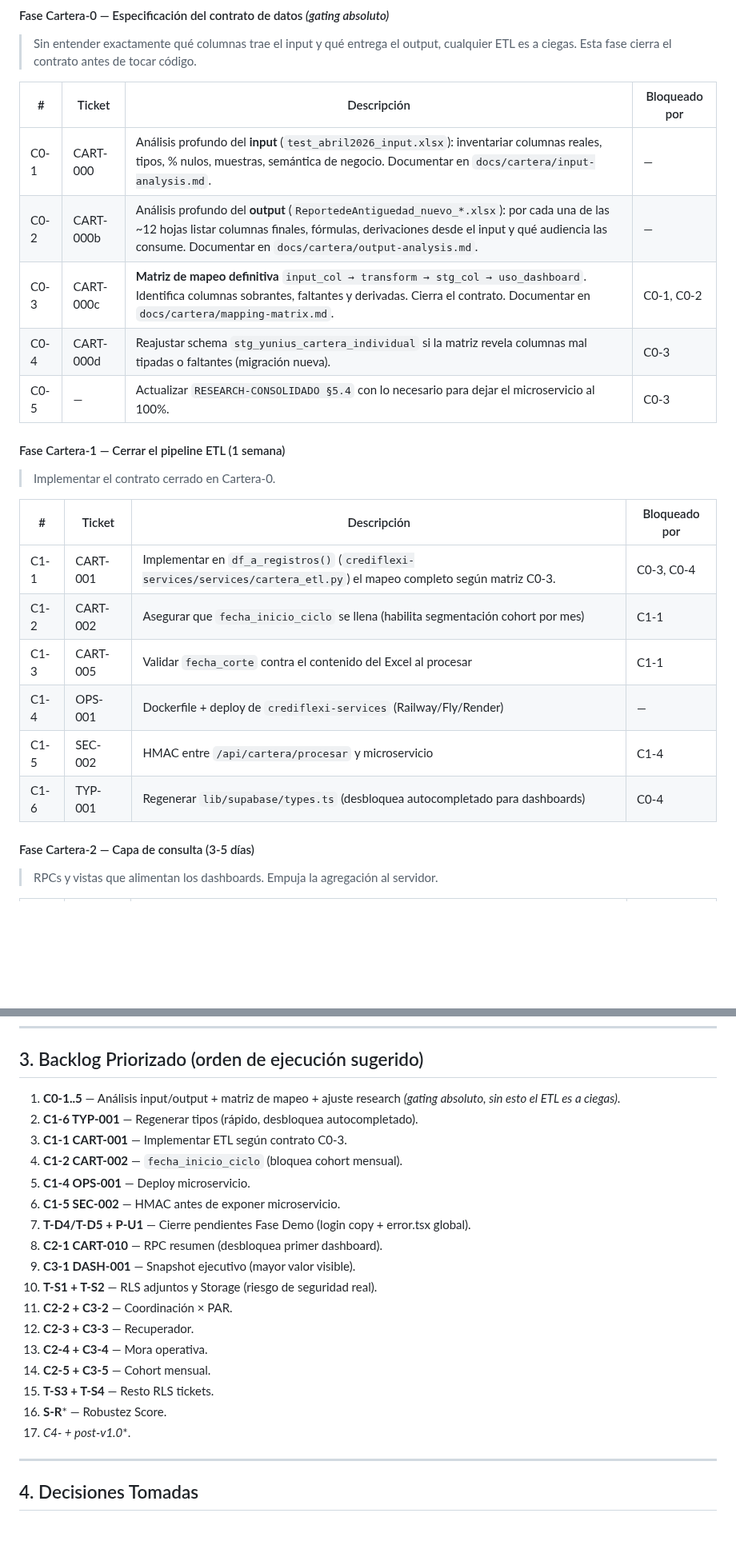
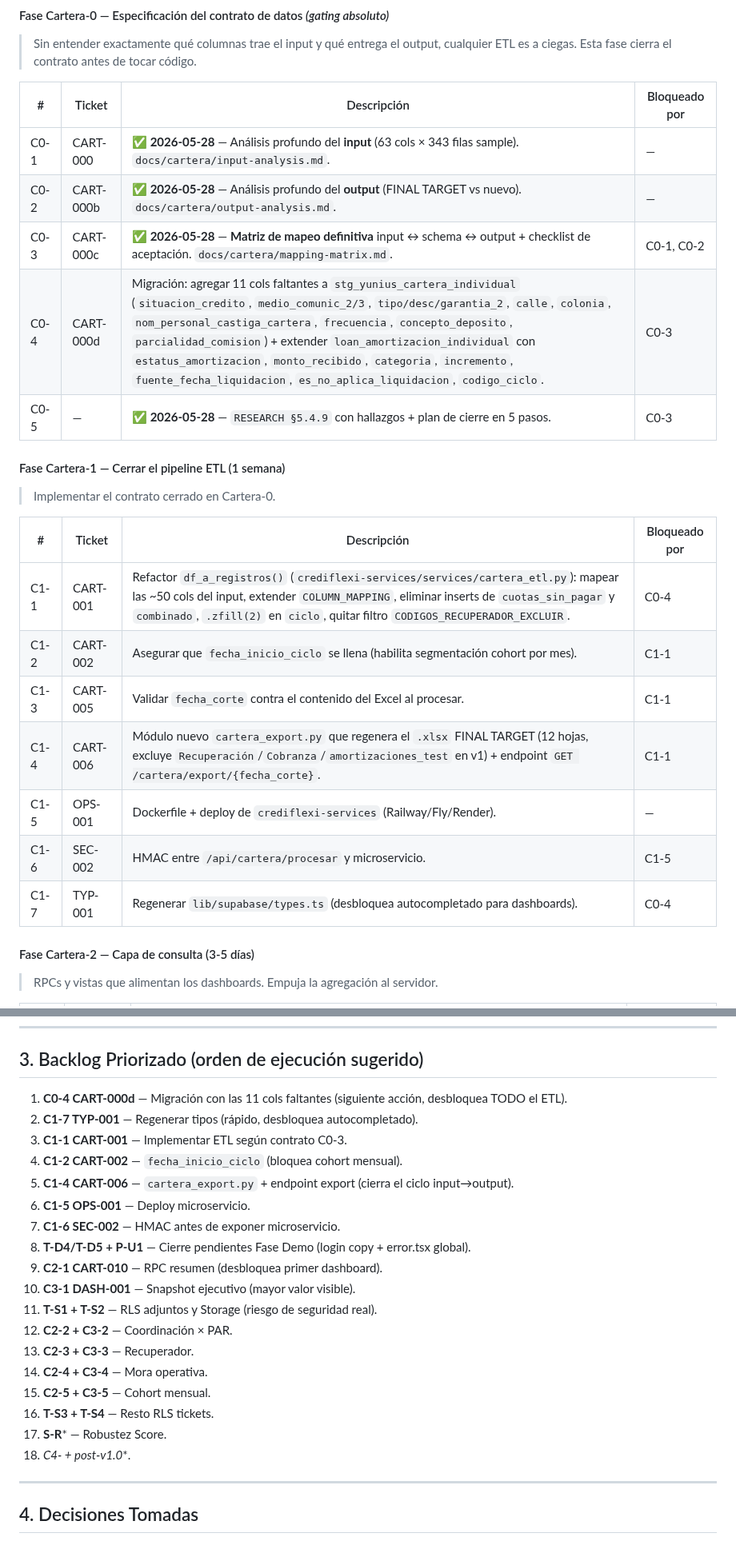
Before and after one commit to uzzielvz/mesa-tickets, a Markdown page: PLAN.md, 2 parts joined by grey strips. Shown at 80% size. Drawn GitHub-style; blank space fills up the shorter version.

```diff
--- a/PLAN.md
+++ b/PLAN.md
@@ -41,11 +41,11 @@
 
 | # | Ticket | Descripción | Bloqueado por |
 |---|--------|-------------|---------------|
-| C0-1 | CART-000 | Análisis profundo del **input** (`test_abril2026_input.xlsx`): inventariar columnas reales, tipos, % nulos, muestras, semántica de negocio. Documentar en `docs/cartera/input-analysis.md`. | — |
-| C0-2 | CART-000b | Análisis profundo del **output** (`ReportedeAntiguedad_nuevo_*.xlsx`): por cada una de las ~12 hojas listar columnas finales, fórmulas, derivaciones desde el input y qué audiencia las consume. Documentar en `docs/cartera/output-analysis.md`. | — |
-| C0-3 | CART-000c | **Matriz de mapeo definitiva** `input_col → transform → stg_col → uso_dashboard`. Identifica columnas sobrantes, faltantes y derivadas. Cierra el contrato. Documentar en `docs/cartera/mapping-matrix.md`. | C0-1, C0-2 |
-| C0-4 | CART-000d | Reajustar schema `stg_yunius_cartera_individual` si la matriz revela columnas mal tipadas o faltantes (migración nueva). | C0-3 |
-| C0-5 | — | Actualizar `RESEARCH-CONSOLIDADO §5.4` con lo necesario para dejar el microservicio al 100%. | C0-3 |
+| C0-1 | CART-000 | ✅ **2026-05-28** — Análisis profundo del **input** (63 cols × 343 filas sample). `docs/cartera/input-analysis.md`. | — |
+| C0-2 | CART-000b | ✅ **2026-05-28** — Análisis profundo del **output** (FINAL TARGET vs nuevo). `docs/cartera/output-analysis.md`. | — |
+| C0-3 | CART-000c | ✅ **2026-05-28** — **Matriz de mapeo definitiva** input ↔ schema ↔ output + checklist de aceptación. `docs/cartera/mapping-matrix.md`. | C0-1, C0-2 |
+| C0-4 | CART-000d | Migración: agregar 11 cols faltantes a `stg_yunius_cartera_individual` (`situacion_credito`, `medio_comunic_2/3`, `tipo/desc/garantia_2`, `calle`, `colonia`, `nom_personal_castiga_cartera`, `frecuencia`, `concepto_deposito`, `parcialidad_comision`) + extender `loan_amortizacion_individual` con `estatus_amortizacion`, `monto_recibido`, `categoria`, `incremento`, `fuente_fecha_liquidacion`, `es_no_aplica_liquidacion`, `codigo_ciclo`. | C0-3 |
+| C0-5 | — | ✅ **2026-05-28** — `RESEARCH §5.4.9` con hallazgos + plan de cierre en 5 pasos. | C0-3 |
 
 #### Fase Cartera-1 — Cerrar el pipeline ETL (1 semana)
 
@@ -53,12 +53,13 @@
 
 | # | Ticket | Descripción | Bloqueado por |
 |---|--------|-------------|---------------|
-| C1-1 | CART-001 | Implementar en `df_a_registros()` (`crediflexi-services/services/cartera_etl.py`) el mapeo completo según matriz C0-3. | C0-3, C0-4 |
-| C1-2 | CART-002 | Asegurar que `fecha_inicio_ciclo` se llena (habilita segmentación cohort por mes) | C1-1 |
-| C1-3 | CART-005 | Validar `fecha_corte` contra el contenido del Excel al procesar | C1-1 |
-| C1-4 | OPS-001 | Dockerfile + deploy de `crediflexi-services` (Railway/Fly/Render) | — |
-| C1-5 | SEC-002 | HMAC entre `/api/cartera/procesar` y microservicio | C1-4 |
-| C1-6 | TYP-001 | Regenerar `lib/supabase/types.ts` (desbloquea autocompletado para dashboards) | C0-4 |
+| C1-1 | CART-001 | Refactor `df_a_registros()` (`crediflexi-services/services/cartera_etl.py`): mapear las ~50 cols del input, extender `COLUMN_MAPPING`, eliminar inserts de `cuotas_sin_pagar` y `combinado`, `.zfill(2)` en `ciclo`, quitar filtro `CODIGOS_RECUPERADOR_EXCLUIR`. | C0-4 |
+| C1-2 | CART-002 | Asegurar que `fecha_inicio_ciclo` se llena (habilita segmentación cohort por mes). | C1-1 |
+| C1-3 | CART-005 | Validar `fecha_corte` contra el contenido del Excel al procesar. | C1-1 |
+| C1-4 | CART-006 | Módulo nuevo `cartera_export.py` que regenera el `.xlsx` FINAL TARGET (12 hojas, excluye `Recuperación`/`Cobranza`/`amortizaciones_test` en v1) + endpoint `GET /cartera/export/{fecha_corte}`. | C1-1 |
+| C1-5 | OPS-001 | Dockerfile + deploy de `crediflexi-services` (Railway/Fly/Render). | — |
+| C1-6 | SEC-002 | HMAC entre `/api/cartera/procesar` y microservicio. | C1-5 |
+| C1-7 | TYP-001 | Regenerar `lib/supabase/types.ts` (desbloquea autocompletado para dashboards). | C0-4 |
 
 #### Fase Cartera-2 — Capa de consulta (3-5 días)
 
@@ -178,23 +180,24 @@
 
 ## 3. Backlog Priorizado (orden de ejecución sugerido)
 
-1. **C0-1..5** — Análisis input/output + matriz de mapeo + ajuste research *(gating absoluto, sin esto el ETL es a ciegas)*.
-2. **C1-6 TYP-001** — Regenerar tipos (rápido, desbloquea autocompletado).
+1. **C0-4 CART-000d** — Migración con las 11 cols faltantes (siguiente acción, desbloquea TODO el ETL).
+2. **C1-7 TYP-001** — Regenerar tipos (rápido, desbloquea autocompletado).
 3. **C1-1 CART-001** — Implementar ETL según contrato C0-3.
 4. **C1-2 CART-002** — `fecha_inicio_ciclo` (bloquea cohort mensual).
-5. **C1-4 OPS-001** — Deploy microservicio.
-6. **C1-5 SEC-002** — HMAC antes de exponer microservicio.
-7. **T-D4/T-D5 + P-U1** — Cierre pendientes Fase Demo (login copy + error.tsx global).
-8. **C2-1 CART-010** — RPC resumen (desbloquea primer dashboard).
-9. **C3-1 DASH-001** — Snapshot ejecutivo (mayor valor visible).
-10. **T-S1 + T-S2** — RLS adjuntos y Storage (riesgo de seguridad real).
-11. **C2-2 + C3-2** — Coordinación × PAR.
-12. **C2-3 + C3-3** — Recuperador.
-13. **C2-4 + C3-4** — Mora operativa.
-14. **C2-5 + C3-5** — Cohort mensual.
-15. **T-S3 + T-S4** — Resto RLS tickets.
-16. **S-R*** — Robustez Score.
-17. **C4-* + post-v1.0**.
+5. **C1-4 CART-006** — `cartera_export.py` + endpoint export (cierra el ciclo input→output).
+6. **C1-5 OPS-001** — Deploy microservicio.
+7. **C1-6 SEC-002** — HMAC antes de exponer microservicio.
+8. **T-D4/T-D5 + P-U1** — Cierre pendientes Fase Demo (login copy + error.tsx global).
+9. **C2-1 CART-010** — RPC resumen (desbloquea primer dashboard).
+10. **C3-1 DASH-001** — Snapshot ejecutivo (mayor valor visible).
+11. **T-S1 + T-S2** — RLS adjuntos y Storage (riesgo de seguridad real).
+12. **C2-2 + C3-2** — Coordinación × PAR.
+13. **C2-3 + C3-3** — Recuperador.
+14. **C2-4 + C3-4** — Mora operativa.
+15. **C2-5 + C3-5** — Cohort mensual.
+16. **T-S3 + T-S4** — Resto RLS tickets.
+17. **S-R*** — Robustez Score.
+18. **C4-* + post-v1.0**.
 
 ---
 
```
Also changed, not shown: other parts of PLAN.md (+24 -17 lines), RESEARCH-CONSOLIDADO.md (+3 -3 lines).
